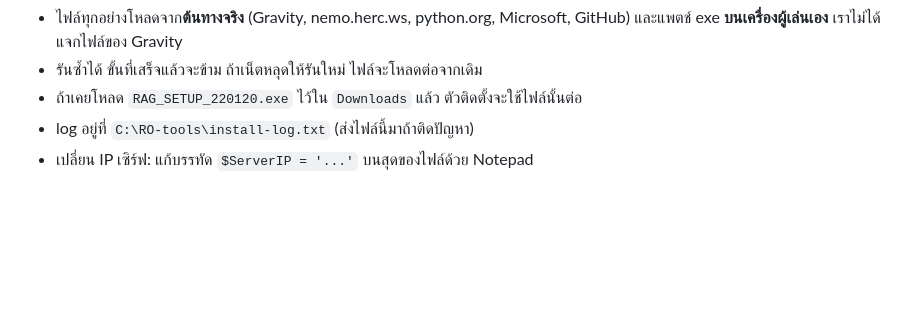
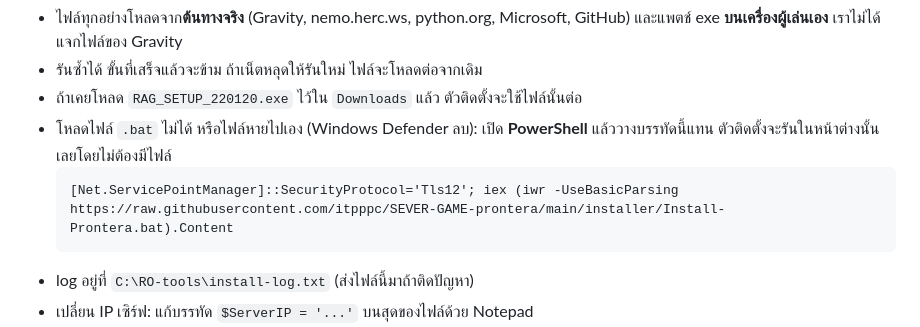
Before and after one commit to itpppc/SEVER-GAME-prontera, a Markdown page: docs/CLIENT.md, the part around the change. Rendered like a GitHub page; blank space fills up the shorter version.

Commit message:
Document running the installer straight from PowerShell
For when the .bat cannot be downloaded or Windows Defender removes it.

Co-Authored-By: Claude Opus 5.5 (1M context) <noreply@anthropic.com>
Claude-Session: https://claude.ai/code/session_01382ME8LoZvT4jY35u8yg4z

````diff
--- a/docs/CLIENT.md
+++ b/docs/CLIENT.md
@@ -18,6 +18,10 @@
 - ไฟล์ทุกอย่างโหลดจาก**ต้นทางจริง** (Gravity, nemo.herc.ws, python.org, Microsoft, GitHub) และแพตช์ exe **บนเครื่องผู้เล่นเอง** เราไม่ได้แจกไฟล์ของ Gravity
 - รันซ้ำได้ ขั้นที่เสร็จแล้วจะข้าม ถ้าเน็ตหลุดให้รันใหม่ ไฟล์จะโหลดต่อจากเดิม
 - ถ้าเคยโหลด `RAG_SETUP_220120.exe` ไว้ใน `Downloads` แล้ว ตัวติดตั้งจะใช้ไฟล์นั้นต่อ
+- โหลดไฟล์ `.bat` ไม่ได้ หรือไฟล์หายไปเอง (Windows Defender ลบ): เปิด **PowerShell** แล้ววางบรรทัดนี้แทน ตัวติดตั้งจะรันในหน้าต่างนั้นเลยโดยไม่ต้องมีไฟล์
+  ```
+  [Net.ServicePointManager]::SecurityProtocol='Tls12'; iex (iwr -UseBasicParsing https://raw.githubusercontent.com/itpppc/SEVER-GAME-prontera/main/installer/Install-Prontera.bat).Content
+  ```
 - log อยู่ที่ `C:\RO-tools\install-log.txt` (ส่งไฟล์นี้มาถ้าติดปัญหา)
 - เปลี่ยน IP เซิร์ฟ: แก้บรรทัด `$ServerIP = '...'` บนสุดของไฟล์ด้วย Notepad
 - ถ้า WARP แบบอัตโนมัติไม่สำเร็จ ตัวติดตั้งจะเปิดหน้าต่าง WARP ให้กด 4 ครั้งตามที่บอกบนจอ (session ทำไว้ให้แล้วที่ `C:\RO-tools\prontera-warp.yml`)
````
